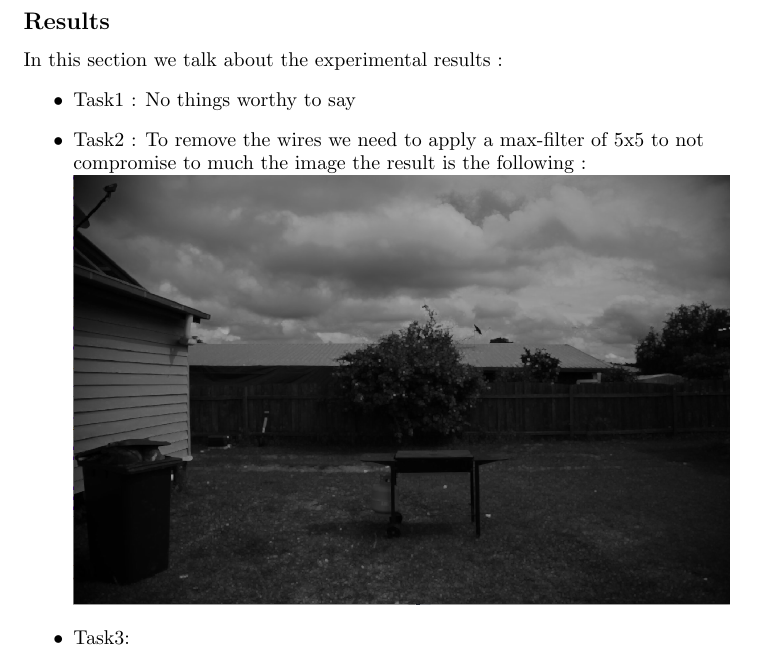
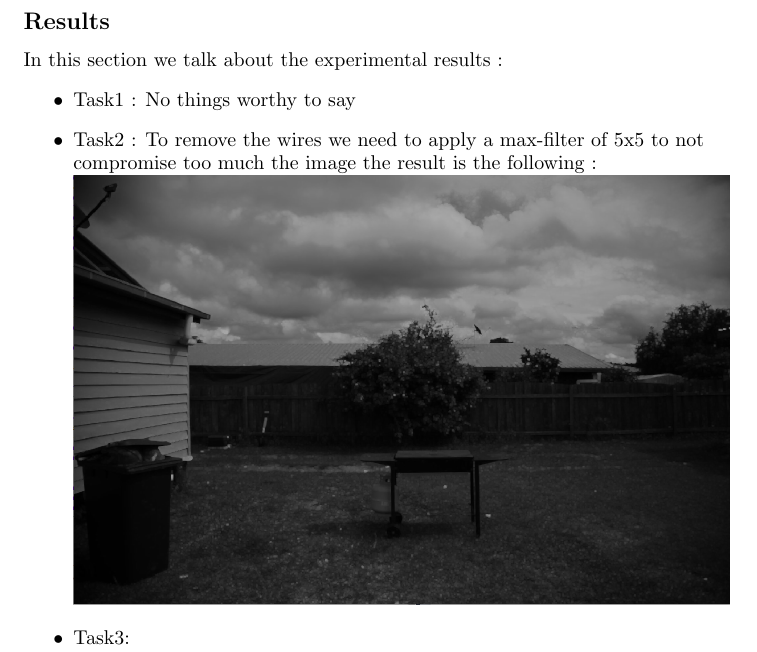
Before and after one commit to caldi99/Computer-Vision, a LaTeX document (Laboratory2/Documents/Report.tex): part of page 3 of 5, cut so that both start at the same text. Compiled offline with pdfLaTeX.

Commit message:
typo on the .pdf file

```diff
--- a/Laboratory2/Documents/Report.tex
+++ b/Laboratory2/Documents/Report.tex
@@ -35,7 +35,7 @@ The main difficulties of this Lab were :
 In this section we talk about the experimental results :
 \begin{itemize}
   \item Task1 : No things worthy to say
-  \item Task2 : To remove the wires we need to apply a max-filter of 5x5 to not compromise to much the image the result is the following :
+  \item Task2 : To remove the wires we need to apply a max-filter of 5x5 to not compromise too much the image the result is the following :
   \includegraphics[scale = 0.35]{images/max_filter5x5.png}
   \item Task3:\\
   Gaussian Filter :
```
Also changed, not shown: Laboratory2/Documents/ReportLab2.pdf.
